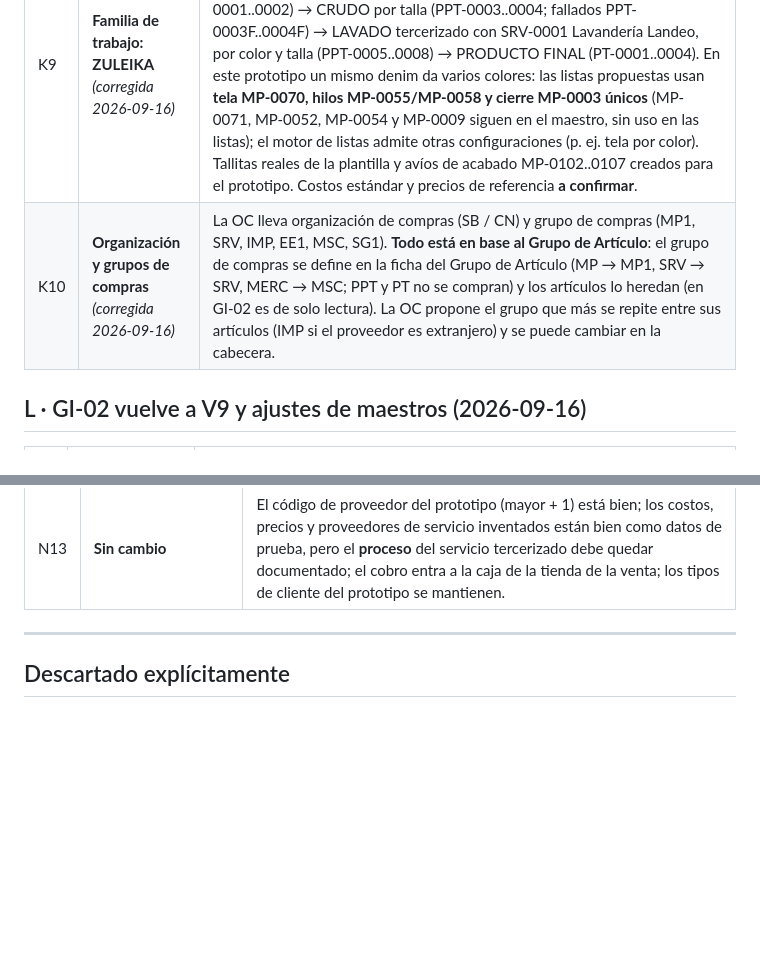
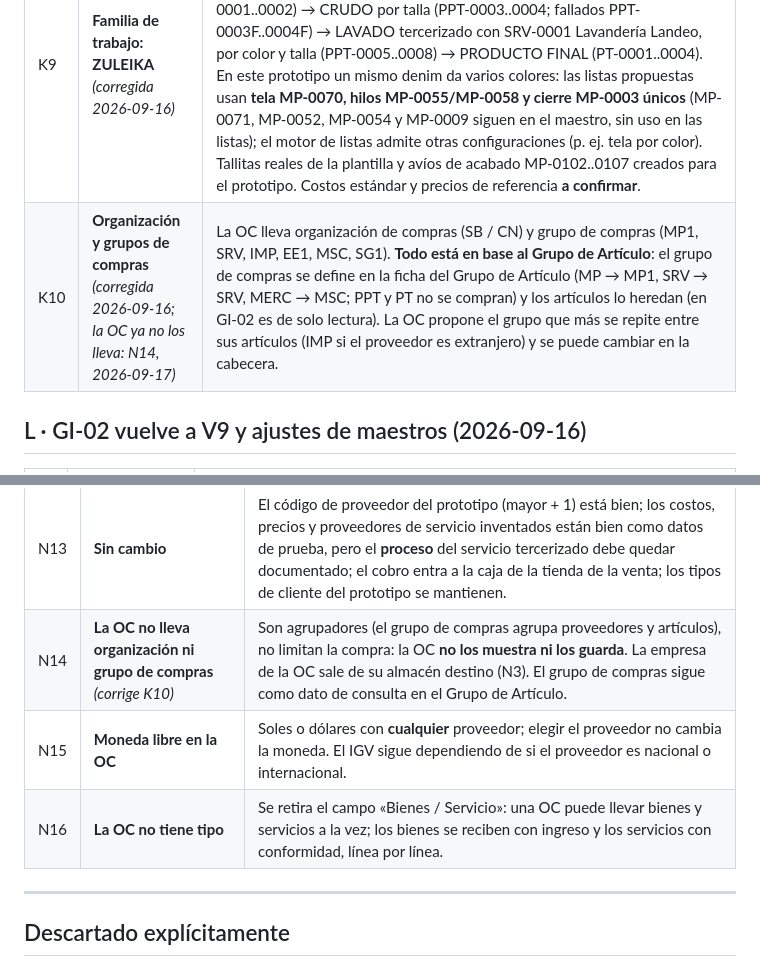
Before and after one commit to axeloviedo/Prototipos-Imperiotex, a Markdown page: docs/00_DECISIONES_CERRADAS.md, 2 parts joined by grey strips. Rendered like a GitHub page; blank space fills up the shorter version.

Commit message:
docs: decisiones N14-N16 (OC sin organización, grupo ni tipo; moneda libre) y K10 corregida

```diff
--- a/docs/00_DECISIONES_CERRADAS.md
+++ b/docs/00_DECISIONES_CERRADAS.md
@@ -145,7 +145,7 @@
 | K7 | **Transferencia en dos pasos (se ratifican T2 y T7)** | Solicitud de Transferencia **ST-000001**: al **aprobar** compromete el stock en origen y suma **Pedido** en destino; al **confirmar la recepción** (parcial o total) sale del origen y entra al destino; se pueden cancelar los pendientes. La Solicitud de Materiales con propósito Transferencia crea una ST aprobada. Excepción: el **envío al proveedor del servicio** (almacén de tránsito virtual) y los traslados automáticos sin nadie que confirme se registran creando, aprobando y recibiendo en el mismo momento. |
 | K8 | **Pedido (T1)** | Una OC de bienes aprobada suma Pedido en su almacén destino y cada recepción lo descuenta; la ST aprobada suma Pedido en destino. El Pedido es informativo: Disponible = Actual − Comprometido. |
 | K9 | **Familia de trabajo: ZULEIKA** *(corregida 2026-09-16)* | PANTALON WIDE LEG ZULEIKA en azul y negro, tallas 28 y 30. **El color nace en el lavado**: las piezas cortadas y el crudo no tienen color, van **solo por talla** y se usan para cualquier color de esa talla. PIEZAS CORTADAS por talla (PPT-0001..0002) → CRUDO por talla (PPT-0003..0004; fallados PPT-0003F..0004F) → LAVADO tercerizado con SRV-0001 Lavandería Landeo, por color y talla (PPT-0005..0008) → PRODUCTO FINAL (PT-0001..0004). En este prototipo un mismo denim da varios colores: las listas propuestas usan **tela MP-0070, hilos MP-0055/MP-0058 y cierre MP-0003 únicos** (MP-0071, MP-0052, MP-0054 y MP-0009 siguen en el maestro, sin uso en las listas); el motor de listas admite otras configuraciones (p. ej. tela por color). Tallitas reales de la plantilla y avíos de acabado MP-0102..0107 creados para el prototipo. Costos estándar y precios de referencia **a confirmar**. |
-| K10 | **Organización y grupos de compras** *(corregida 2026-09-16)* | La OC lleva organización de compras (SB / CN) y grupo de compras (MP1, SRV, IMP, EE1, MSC, SG1). **Todo está en base al Grupo de Artículo**: el grupo de compras se define en la ficha del Grupo de Artículo (MP → MP1, SRV → SRV, MERC → MSC; PPT y PT no se compran) y los artículos lo heredan (en GI-02 es de solo lectura). La OC propone el grupo que más se repite entre sus artículos (IMP si el proveedor es extranjero) y se puede cambiar en la cabecera. |
+| K10 | **Organización y grupos de compras** *(corregida 2026-09-16; la OC ya no los lleva: N14, 2026-09-17)* | La OC lleva organización de compras (SB / CN) y grupo de compras (MP1, SRV, IMP, EE1, MSC, SG1). **Todo está en base al Grupo de Artículo**: el grupo de compras se define en la ficha del Grupo de Artículo (MP → MP1, SRV → SRV, MERC → MSC; PPT y PT no se compran) y los artículos lo heredan (en GI-02 es de solo lectura). La OC propone el grupo que más se repite entre sus artículos (IMP si el proveedor es extranjero) y se puede cambiar en la cabecera. |
 
 ## L · GI-02 vuelve a V9 y ajustes de maestros (2026-09-16)
 
@@ -182,6 +182,9 @@
 | N11 | **Descartado: aprobación de listas de materiales** | No hay estado Borrador/Aprobada en la LDM. |
 | N12 | **Mejoras futuras, no ahora** | Permisos por almacén por rol (L4), filtro de terminados por «se fabrica», lote mínimo o múltiplo de fabricación si planta lo necesita, y lote/vencimiento pedidos a mano en producción. |
 | N13 | **Sin cambio** | El código de proveedor del prototipo (mayor + 1) está bien; los costos, precios y proveedores de servicio inventados están bien como datos de prueba, pero el **proceso** del servicio tercerizado debe quedar documentado; el cobro entra a la caja de la tienda de la venta; los tipos de cliente del prototipo se mantienen. |
+| N14 | **La OC no lleva organización ni grupo de compras** *(corrige K10)* | Son agrupadores (el grupo de compras agrupa proveedores y artículos), no limitan la compra: la OC **no los muestra ni los guarda**. La empresa de la OC sale de su almacén destino (N3). El grupo de compras sigue como dato de consulta en el Grupo de Artículo. |
+| N15 | **Moneda libre en la OC** | Soles o dólares con **cualquier** proveedor; elegir el proveedor no cambia la moneda. El IGV sigue dependiendo de si el proveedor es nacional o internacional. |
+| N16 | **La OC no tiene tipo** | Se retira el campo «Bienes / Servicio»: una OC puede llevar bienes y servicios a la vez; los bienes se reciben con ingreso y los servicios con conformidad, línea por línea. |
 
 ---
 
```
